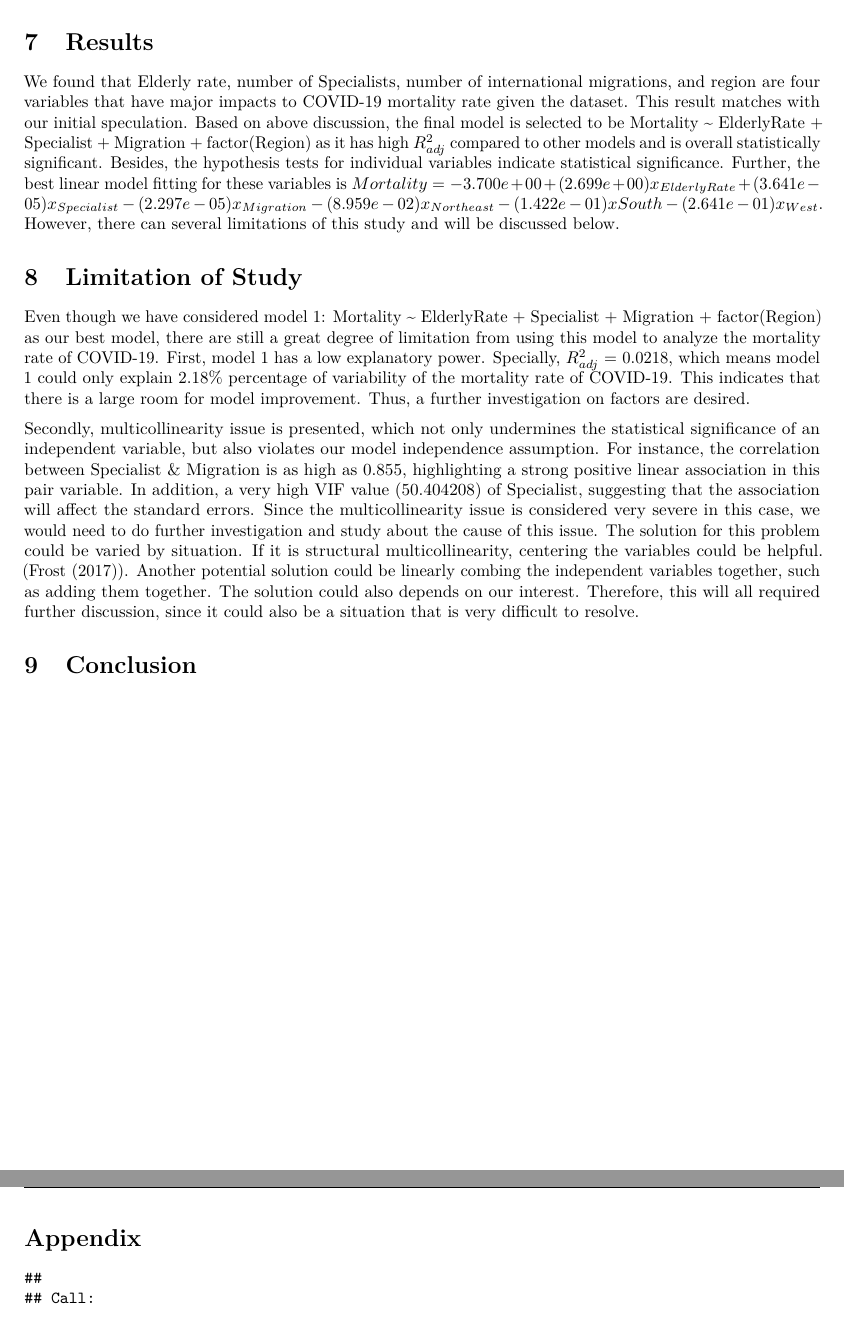
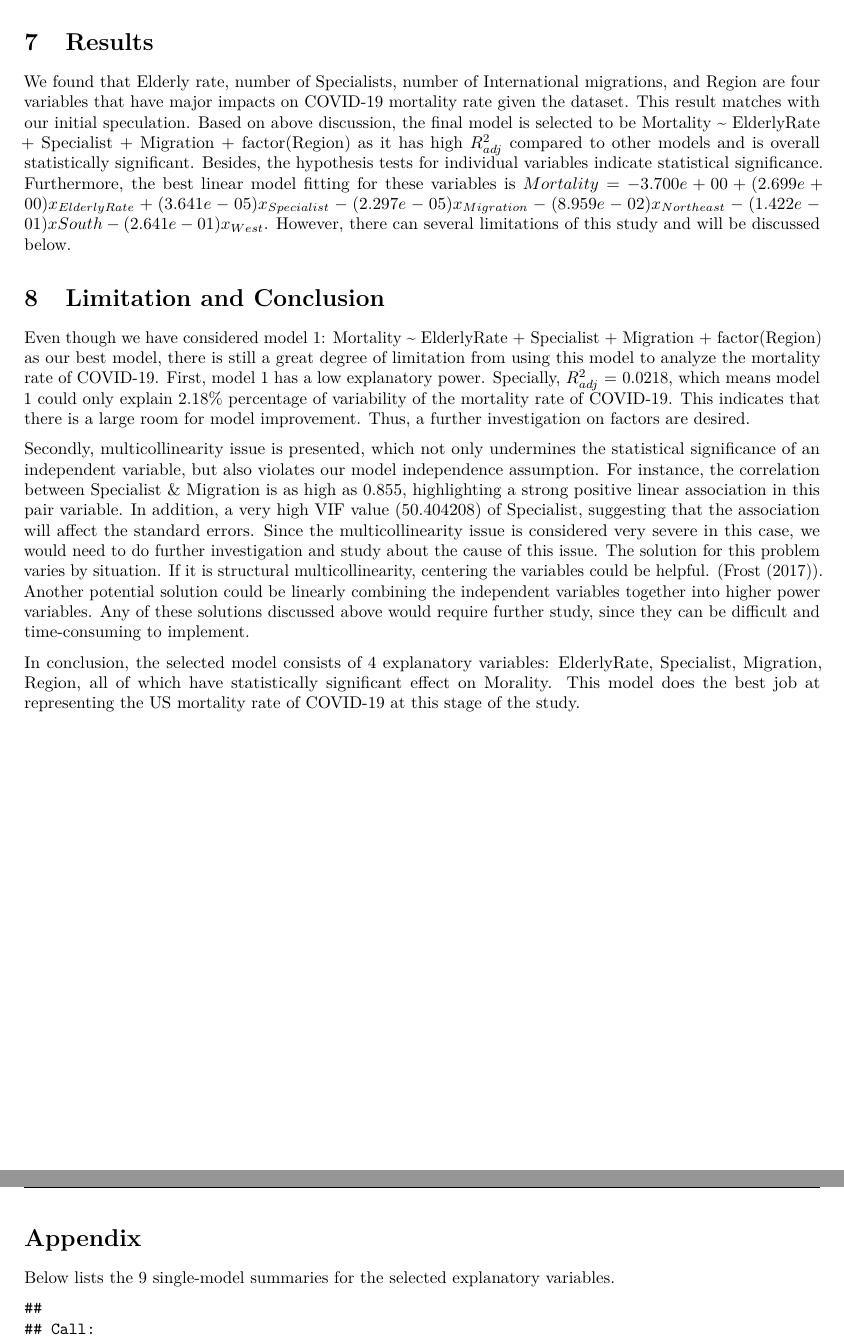
Before and after one commit to DigaYe/Covid19MortalityRateInvestigation, an R Markdown document (Final Report.Rmd): two parts of pages 12 and 13 of 18, joined at a grey line, cut so that both start at the same text. Rendered offline with R 4.5, knitr and Pandoc, then LaTeX, with nearby package versions.

Commit message:
Conclusion

````diff
--- a/Final Report.Rmd
+++ b/Final Report.Rmd
@@ -259,19 +259,20 @@ In terms of the leverage and Standard Residual plot, it could seen that there is
 
 # Results
 
-We found that Elderly rate, number of Specialists, number of international migrations, and region are four variables that have major impacts to COVID-19 mortality rate given the dataset. This result matches with our initial speculation. Based on above discussion, the final model is selected to be Mortality ~ ElderlyRate + Specialist + Migration + factor(Region) as it has high $R^2_{adj}$ compared to other models and is overall statistically significant. Besides, the hypothesis tests for individual variables indicate statistical significance. Further, the best linear model fitting for these variables is $Mortality = -3.700e+00 + (2.699e+00)x_{ElderlyRate} + (3.641e-05)x_{Specialist} - (2.297e-05 )x_{Migration} - (8.959e-02)x_{Northeast} - (1.422e-01)x{South} - (2.641e-01)x_{West}$. However, there can several limitations of this study and will be discussed below.
+We found that Elderly rate, number of Specialists, number of International migrations, and Region are four variables that have major impacts on COVID-19 mortality rate given the dataset. This result matches with our initial speculation. Based on above discussion, the final model is selected to be Mortality ~ ElderlyRate + Specialist + Migration + factor(Region) as it has high $R^2_{adj}$ compared to other models and is overall statistically significant. Besides, the hypothesis tests for individual variables indicate statistical significance. Furthermore, the best linear model fitting for these variables is $Mortality = -3.700e+00 + (2.699e+00)x_{ElderlyRate} + (3.641e-05)x_{Specialist} - (2.297e-05 )x_{Migration} - (8.959e-02)x_{Northeast} - (1.422e-01)x{South} - (2.641e-01)x_{West}$. However, there can several limitations of this study and will be discussed below.
 
-# Limitation of Study
+# Limitation and Conclusion
 
-Even though we have considered model 1:  Mortality ~ ElderlyRate + Specialist + Migration + factor(Region) as our best model, there are still a great degree of limitation from using this model to analyze the mortality rate of COVID-19. First, model 1 has a low explanatory power. Specially, $R^2_{adj}$ = 0.0218, which means model 1 could only explain 2.18% percentage of variability of the mortality rate of COVID-19. This indicates that there is a large room for model improvement. Thus, a further investigation on factors are desired.
+Even though we have considered model 1:  Mortality ~ ElderlyRate + Specialist + Migration + factor(Region) as our best model, there is still a great degree of limitation from using this model to analyze the mortality rate of COVID-19. First, model 1 has a low explanatory power. Specially, $R^2_{adj}$ = 0.0218, which means model 1 could only explain 2.18% percentage of variability of the mortality rate of COVID-19. This indicates that there is a large room for model improvement. Thus, a further investigation on factors are desired.
 
-Secondly, multicollinearity issue is presented, which not only undermines the statistical significance of an independent variable, but also violates our model independence assumption. For instance, the correlation between Specialist & Migration is as high as 0.855, highlighting a strong positive linear association in this pair variable. In addition, a very high VIF value (50.404208) of Specialist, suggesting that the association will affect the standard errors. Since the multicollinearity issue is considered very severe in this case, we would need to do further investigation and study about the cause of this issue. The solution for this problem could be varied by situation. If it is structural multicollinearity, centering the variables could be helpful. (@multi). Another potential solution could be linearly combing the independent variables together, such as adding them together. The solution could also depends on our interest. Therefore, this will all required further discussion, since it could also be a situation that is very difficult to resolve.
+Secondly, multicollinearity issue is presented, which not only undermines the statistical significance of an independent variable, but also violates our model independence assumption. For instance, the correlation between Specialist & Migration is as high as 0.855, highlighting a strong positive linear association in this pair variable. In addition, a very high VIF value (50.404208) of Specialist, suggesting that the association will affect the standard errors. Since the multicollinearity issue is considered very severe in this case, we would need to do further investigation and study about the cause of this issue. The solution for this problem varies by situation. If it is structural multicollinearity, centering the variables could be helpful. (@multi). Another potential solution could be linearly combining the independent variables together into higher power variables. Any of these solutions discussed above would require further study, since they can be difficult and time-consuming to implement.
 
-# Conclusion
+In conclusion, the selected model consists of 4 explanatory variables: ElderlyRate, Specialist, Migration, Region, all of which have statistically significant effect on Morality. This model does the best job at representing the US mortality rate of COVID-19 at this stage of the study.
 
 \pagebreak
 
 # Appendix{-}
+Below lists the 9 single-model summaries for the selected explanatory variables.
 ```{r}
 modela <- lm(Mortality~ ElderlyRate)
 modelb <- lm(Mortality~ Region)
````
